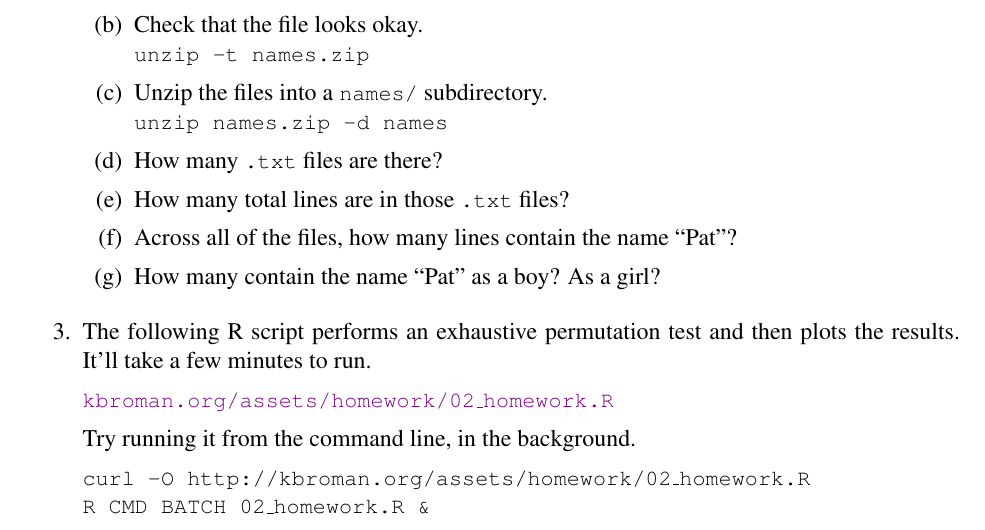
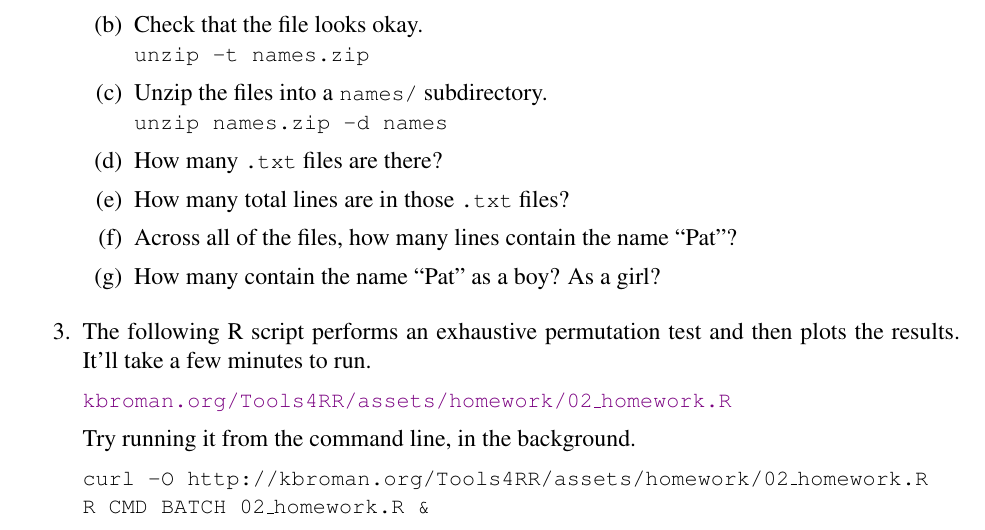
Before and after one commit to kbroman/Tools4RR, a LaTeX problem sheet (02_Unix/02_homework.tex): part of the page, cut so that both start at the same text. Compiled offline with pdfLaTeX.

Commit message:
HW 2: fix links

```diff
--- a/02_Unix/02_homework.tex
+++ b/02_Unix/02_homework.tex
@@ -65,11 +65,11 @@ Week 2 Homework
 \item The following R script performs an exhaustive permutation test and
   then plots the results. It'll take a few minutes to run.
 
-  \href{http://kbroman.org/assets/homework/02_homework.R}{\ttsm kbroman.org/assets/homework/02\_homework.R}
+  \href{http://kbroman.org/Tools4RR/assets/homework/02_homework.R}{\ttsm kbroman.org/Tools4RR/assets/homework/02\_homework.R}
 
   Try running it from the command line, in the background.
 
-  {\ttsm curl -O http://kbroman.org/assets/homework/02\_homework.R} \\
+  {\ttsm curl -O http://kbroman.org/Tools4RR/assets/homework/02\_homework.R} \\
   {\ttsm R CMD BATCH 02\_homework.R \&}
 
 \end{enumerate}
```
